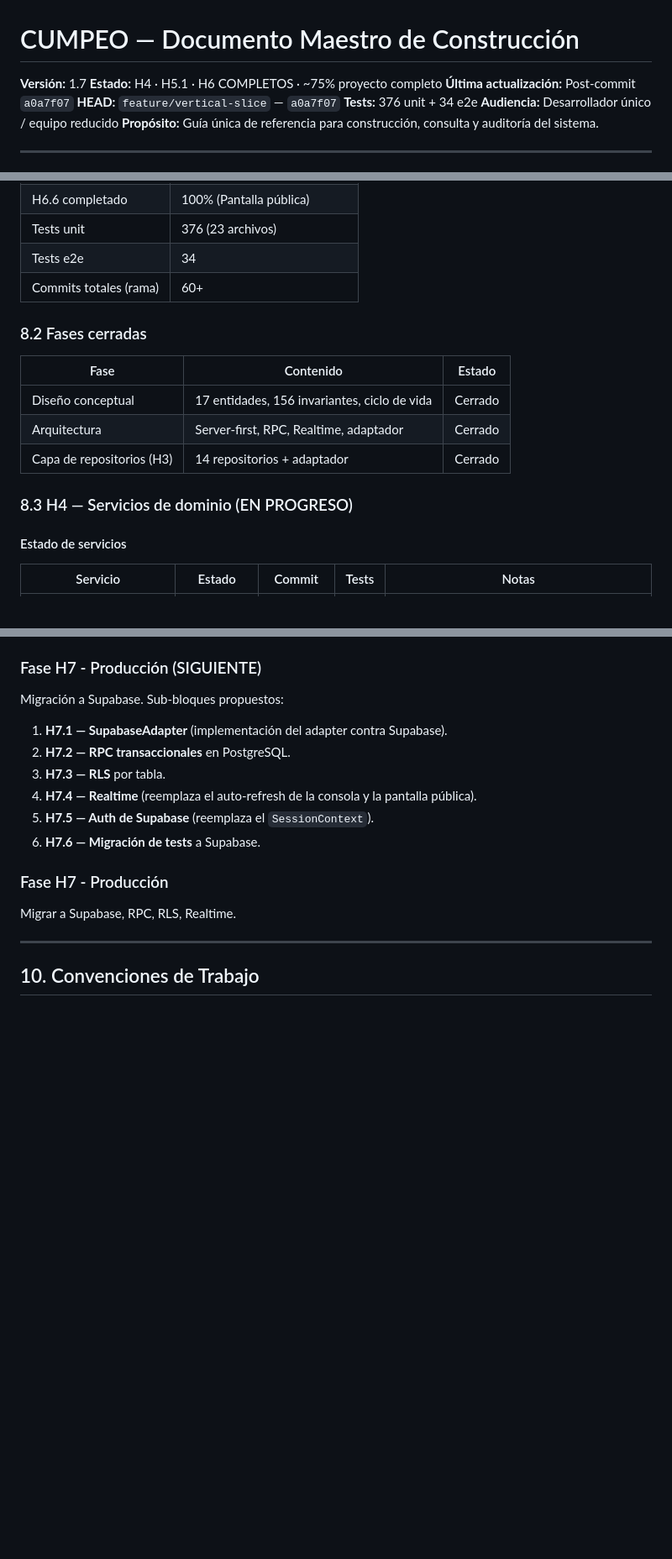
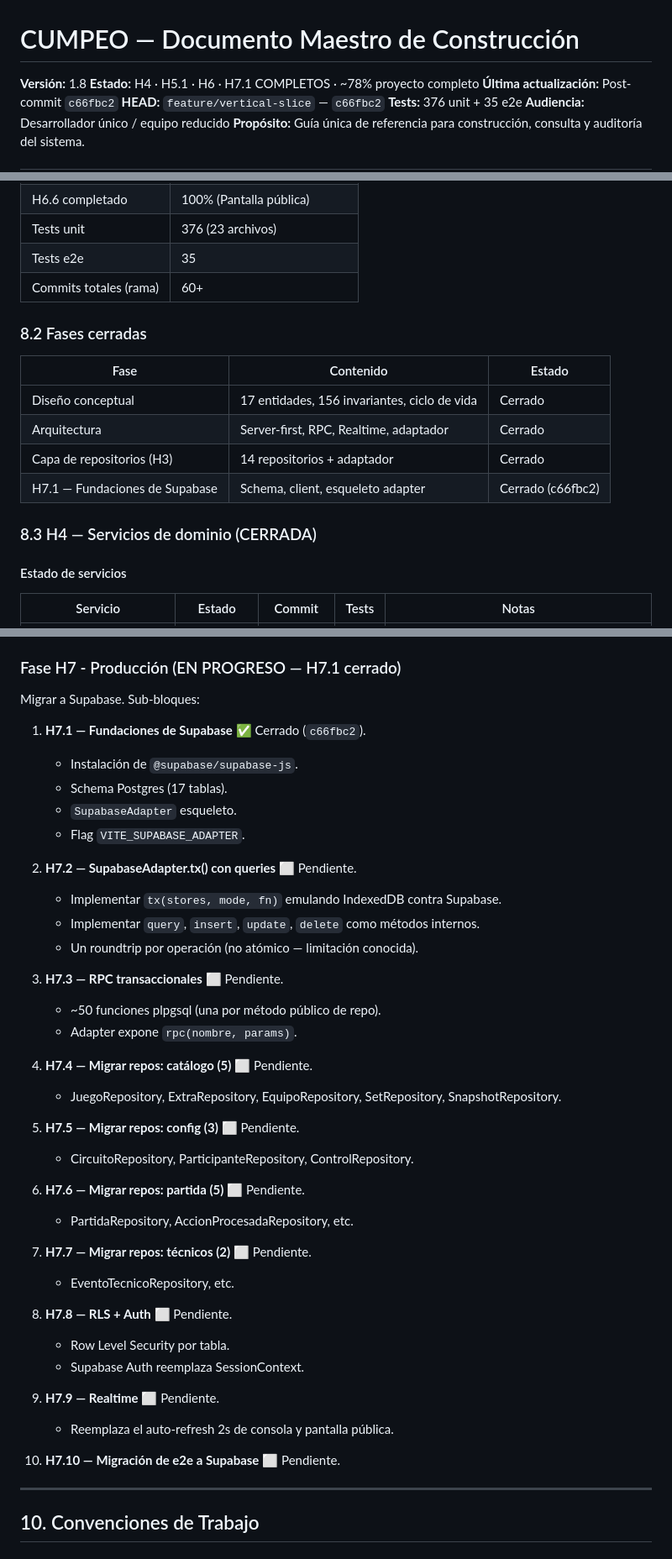
Before and after one commit to franciscolir/cumpeo-games, a Markdown page: docs/MASTER.md, 3 parts joined by grey strips. Shown at 84% size. GitHub-like rendering; blank space fills up the shorter version.

Commit message:
docs: update master with H7.1 completion and corrected invariants

```diff
--- a/docs/MASTER.md
+++ b/docs/MASTER.md
@@ -1,10 +1,10 @@
 # CUMPEO — Documento Maestro de Construcción
 
-**Versión:** 1.7
-**Estado:** H4 · H5.1 · H6 COMPLETOS · ~75% proyecto completo
-**Última actualización:** Post-commit `a0a7f07`
-**HEAD:** `feature/vertical-slice` — `a0a7f07`
-**Tests:** 376 unit + 34 e2e
+**Versión:** 1.8
+**Estado:** H4 · H5.1 · H6 · H7.1 COMPLETOS · ~78% proyecto completo
+**Última actualización:** Post-commit `c66fbc2`
+**HEAD:** `feature/vertical-slice` — `c66fbc2`
+**Tests:** 376 unit + 35 e2e
 **Audiencia:** Desarrollador único / equipo reducido
 **Propósito:** Guía única de referencia para construcción, consulta y auditoría del sistema.
 
@@ -547,7 +551,7 @@ Métodos genéricos: `agregar`, `insertarOActualizar`, `obtener`, `listar`, `lis
 | H6.5 completado | 100% (Consola del conductor) |
 | H6.6 completado | 100% (Pantalla pública) |
 | Tests unit | 376 (23 archivos) |
-| Tests e2e | 34 |
+| Tests e2e | 35 |
 | Commits totales (rama) | 60+ |
 
 ### 8.2 Fases cerradas
@@ -557,8 +561,9 @@ Métodos genéricos: `agregar`, `insertarOActualizar`, `obtener`, `listar`, `lis
 | Diseño conceptual | 17 entidades, 156 invariantes, ciclo de vida | Cerrado |
 | Arquitectura | Server-first, RPC, Realtime, adaptador | Cerrado |
 | Capa de repositorios (H3) | 14 repositorios + adaptador | Cerrado |
+| H7.1 — Fundaciones de Supabase | Schema, client, esqueleto adapter | Cerrado (c66fbc2) |
 
-### 8.3 H4 — Servicios de dominio (EN PROGRESO)
+### 8.3 H4 — Servicios de dominio (CERRADA)
 
 #### Estado de servicios
 
@@ -940,20 +977,45 @@ a0a7f07  feat(ui): add public screen for partidas
 7. **H6.5 — Consola del conductor** ✅ Cerrado (`db0fe46`, fixup `c908bb5`).
 8. **H6.6 — Pantalla pública** ✅ Cerrado (`a0a7f07`).
 
-### Fase H7 - Producción (SIGUIENTE)
+### Fase H7 - Producción (EN PROGRESO — H7.1 cerrado)
 
-Migración a Supabase. Sub-bloques propuestos:
+Migrar a Supabase. Sub-bloques:
 
-1. **H7.1 — SupabaseAdapter** (implementación del adapter contra Supabase).
-2. **H7.2 — RPC transaccionales** en PostgreSQL.
-3. **H7.3 — RLS** por tabla.
-4. **H7.4 — Realtime** (reemplaza el auto-refresh de la consola y la pantalla pública).
-5. **H7.5 — Auth de Supabase** (reemplaza el `SessionContext`).
-6. **H7.6 — Migración de tests** a Supabase.
+1. **H7.1 — Fundaciones de Supabase** ✅ Cerrado (`c66fbc2`).
+   - Instalación de `@supabase/supabase-js`.
+   - Schema Postgres (17 tablas).
+   - `SupabaseAdapter` esqueleto.
+   - Flag `VITE_SUPABASE_ADAPTER`.
 
-### Fase H7 - Producción
+2. **H7.2 — SupabaseAdapter.tx() con queries** ⬜ Pendiente.
+   - Implementar `tx(stores, mode, fn)` emulando IndexedDB contra Supabase.
+   - Implementar `query`, `insert`, `update`, `delete` como métodos internos.
+   - Un roundtrip por operación (no atómico — limitación conocida).
 
-Migrar a Supabase, RPC, RLS, Realtime.
+3. **H7.3 — RPC transaccionales** ⬜ Pendiente.
+   - ~50 funciones plpgsql (una por método público de repo).
+   - Adapter expone `rpc(nombre, params)`.
+
+4. **H7.4 — Migrar repos: catálogo (5)** ⬜ Pendiente.
+   - JuegoRepository, ExtraRepository, EquipoRepository, SetRepository, SnapshotRepository.
+
+5. **H7.5 — Migrar repos: config (3)** ⬜ Pendiente.
+   - CircuitoRepository, ParticipanteRepository, ControlRepository.
+
+6. **H7.6 — Migrar repos: partida (5)** ⬜ Pendiente.
+   - PartidaRepository, AccionProcesadaRepository, etc.
+
+7. **H7.7 — Migrar repos: técnicos (2)** ⬜ Pendiente.
+   - EventoTecnicoRepository, etc.
+
+8. **H7.8 — RLS + Auth** ⬜ Pendiente.
+   - Row Level Security por tabla.
+   - Supabase Auth reemplaza SessionContext.
+
+9. **H7.9 — Realtime** ⬜ Pendiente.
+   - Reemplaza el auto-refresh 2s de consola y pantalla pública.
+
+10. **H7.10 — Migración de e2e a Supabase** ⬜ Pendiente.
 
 ---
 
```
Also changed, not shown: other parts of docs/MASTER.md (+49 -6 lines).
